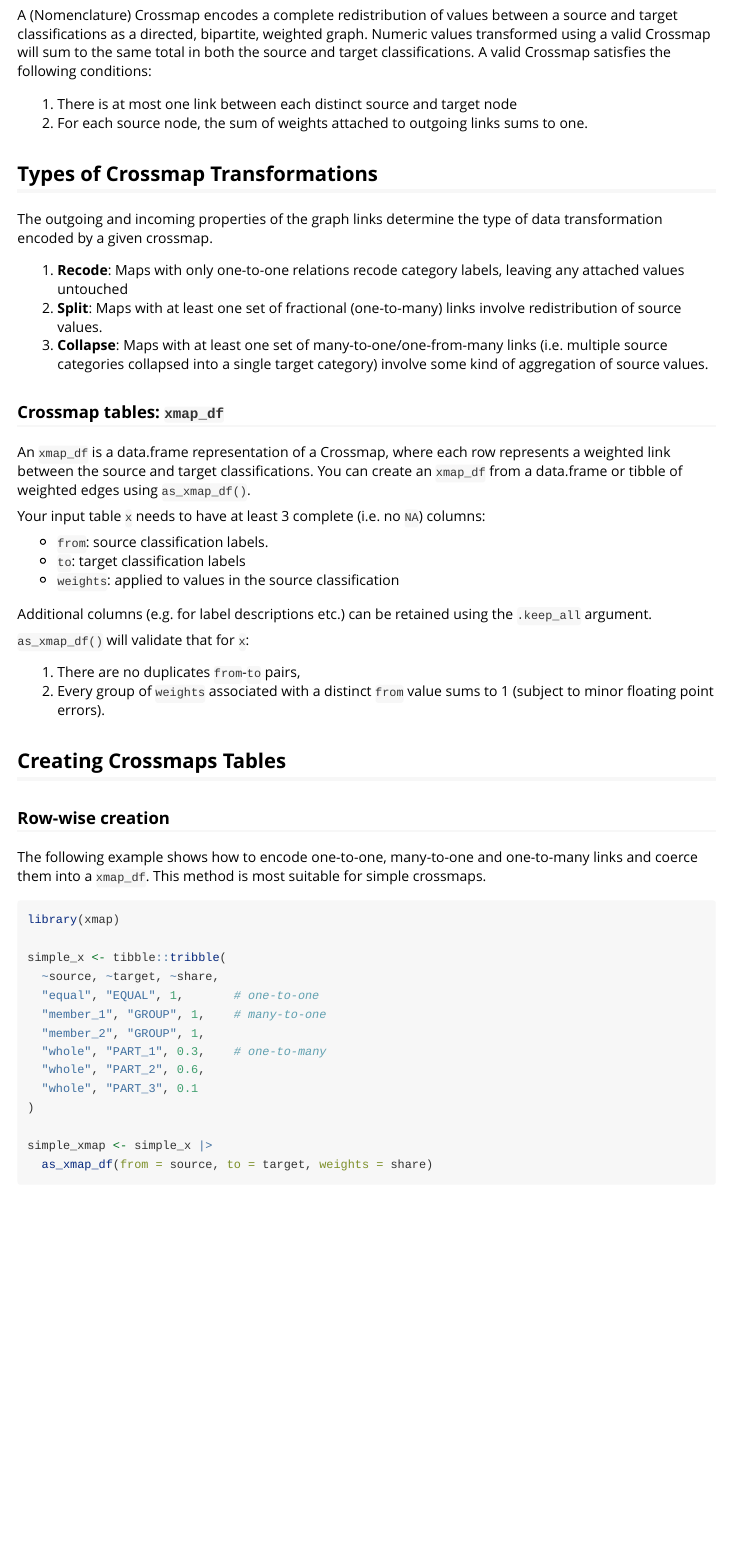
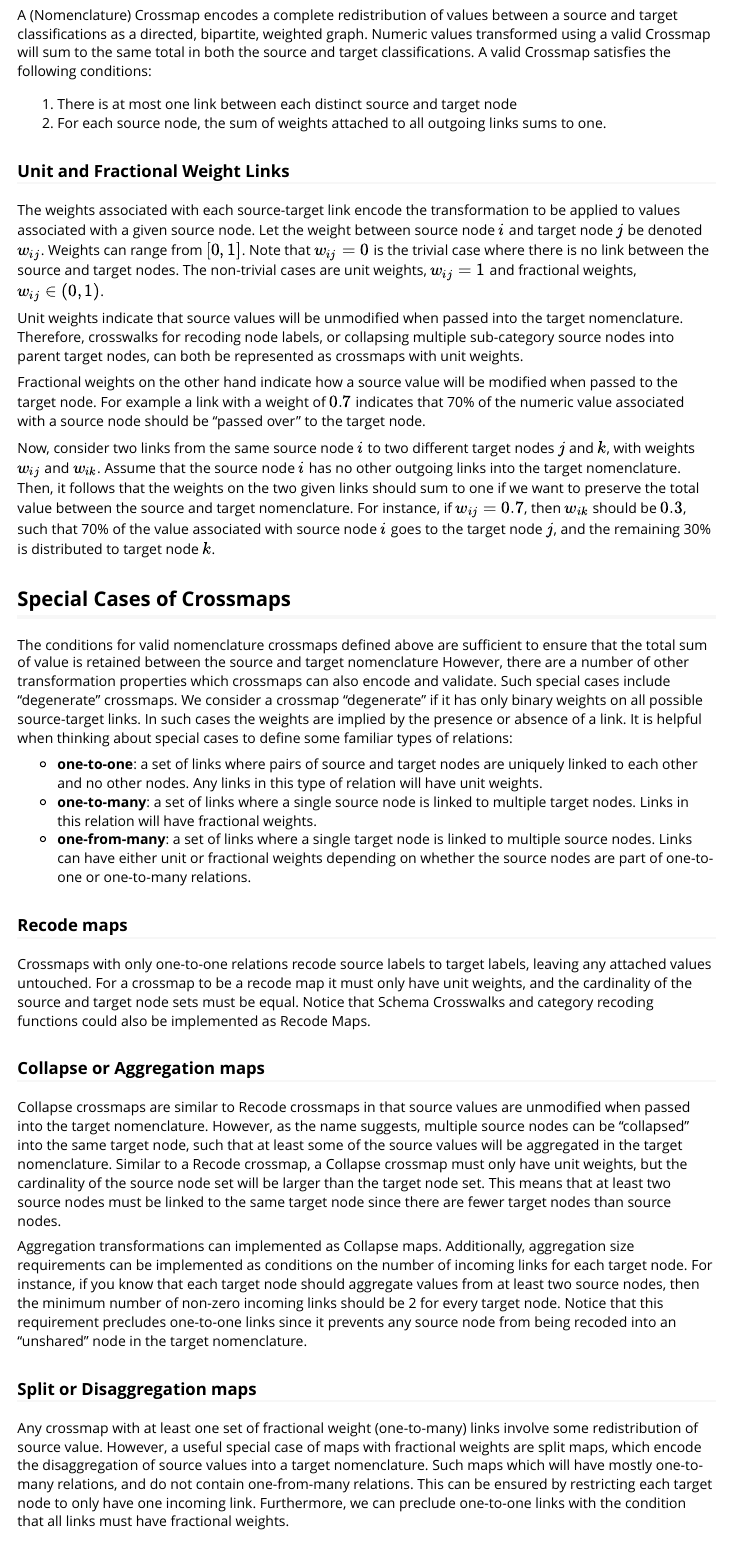
Before and after one commit to cynthiahqy/conformr-xmap-project, an R Markdown document (xmap-source-files/making-xmaps.Rmd): the page in a window 1100 px wide, from 130 px down. Rendered offline with R 4.5, knitr and Pandoc, with nearby package versions; some code elsewhere in the file could not run offline; long lines of code are wrapped.

Commit message:
:memo: add type/case definitions to 'making-xmaps'
- add explanation of unit & fractional link weights
- add conditions for special crossmap cases:
  - recode
  - collapse
  - split

related to #77

```diff
--- a/xmap-source-files/making-xmaps.Rmd
+++ b/xmap-source-files/making-xmaps.Rmd
@@ -14,14 +14,36 @@ vignette: >
 A (Nomenclature) Crossmap encodes a complete redistribution of values between a source and target classifications as a directed, bipartite, weighted graph. Numeric values transformed using a valid Crossmap will sum to the same total in both the source and target classifications. A valid Crossmap satisfies the following conditions:
 
 1.  There is at most one link between each distinct source and target node
-2.  For each source node, the sum of weights attached to outgoing links sums to one.
+2.  For each source node, the sum of weights attached to all outgoing links sums to one.
 
-## Types of Crossmap Transformations
+### Unit and Fractional Weight Links
 
-The outgoing and incoming properties of the graph links determine the type of data transformation encoded by a given crossmap.
+The weights associated with each source-target link encode the transformation to be applied to values associated with a given source node. Let the weight between source node $i$ and target node $j$ be denoted $w_{ij}$. Weights can range from $[0,1]$. Note that $w_{ij} = 0$ is the trivial case where there is no link between the source and target nodes. The non-trivial cases are unit weights, $w_{ij} = 1$ and fractional weights, $w_{ij} \in (0,1)$.
 
-1.  **Recode**: Maps with only one-to-one relations recode category labels, leaving any attached values untouched
-2.  **Split**: Maps with at least one set of fractional (one-to-many) links involve redistribution of source values.
-3.  **Collapse**: Maps with at least one set of many-to-one/one-from-many links (i.e. multiple source categories collapsed into a single target category) involve some kind of aggregation of source values.
+Unit weights indicate that source values will be unmodified when passed into the target nomenclature. Therefore, crosswalks for recoding node labels, or collapsing multiple sub-category source nodes into parent target nodes, can both be represented as crossmaps with unit weights.
 
-### Crossmap tables: `xmap_df`
+Fractional weights on the other hand indicate how a source value will be modified when passed to the target node. For example a link with a weight of $0.7$ indicates that 70% of the numeric value associated with a source node should be "passed over" to the target node.
+
+Now, consider two links from the same source node $i$ to two different target nodes $j$ and $k$, with weights $w_{ij}$ and $w_{ik}$. Assume that the source node $i$ has no other outgoing links into the target nomenclature. Then, it follows that the weights on the two given links should sum to one if we want to preserve the total value between the source and target nomenclature. For instance, if $w_{ij} = 0.7$, then $w_{ik}$ should be $0.3$, such that 70% of the value associated with source node $i$ goes to the target node $j$, and the remaining 30% is distributed to target node $k$.
+
+## Special Cases of Crossmaps
+
+The conditions for valid nomenclature crossmaps defined above are sufficient to ensure that the total sum of value is retained between the source and target nomenclature However, there are a number of other transformation properties which crossmaps can also encode and validate. Such special cases include "degenerate" crossmaps. We consider a crossmap "degenerate" if it has only binary weights on all possible source-target links. In such cases the weights are implied by the presence or absence of a link. It is helpful when thinking about special cases to define some familiar types of relations:
+
+-   **one-to-one**: a set of links where pairs of source and target nodes are uniquely linked to each other and no other nodes. Any links in this type of relation will have unit weights.
+-   **one-to-many**: a set of links where a single source node is linked to multiple target nodes. Links in this relation will have fractional weights.
+-   **one-from-many**: a set of links where a single target node is linked to multiple source nodes. Links can have either unit or fractional weights depending on whether the source nodes are part of one-to-one or one-to-many relations.
+
+### Recode maps
+
+Crossmaps with only one-to-one relations recode source labels to target labels, leaving any attached values untouched. For a crossmap to be a recode map it must only have unit weights, and the cardinality of the source and target node sets must be equal. Notice that Schema Crosswalks and category recoding functions could also be implemented as Recode Maps.
+
+### Collapse or Aggregation maps
+
+Collapse crossmaps are similar to Recode crossmaps in that source values are unmodified when passed into the target nomenclature. However, as the name suggests, multiple source nodes can be "collapsed" into the same target node, such that at least some of the source values will be aggregated in the target nomenclature. Similar to a Recode crossmap, a Collapse crossmap must only have unit weights, but the cardinality of the source node set will be larger than the target node set. This means that at least two source nodes must be linked to the same target node since there are fewer target nodes than source nodes.
+
+Aggregation transformations can implemented as Collapse maps. Additionally, aggregation size requirements can be implemented as conditions on the number of incoming links for each target node. For instance, if you know that each target node should aggregate values from at least two source nodes, then the minimum number of non-zero incoming links should be 2 for every target node. Notice that this requirement precludes one-to-one links since it prevents any source node from being recoded into an "unshared" node in the target nomenclature.
+
+### Split or Disaggregation maps
+
+Any crossmap with at least one set of fractional weight (one-to-many) links involve some redistribution of source value. However, a useful special case of maps with fractional weights are split maps, which encode the disaggregation of source values into a target nomenclature. Such maps which will have mostly one-to-many relations, and do not contain one-from-many relations. This can be ensured by restricting each target node to only have one incoming link. Furthermore, we can preclude one-to-one links with the condition that all links must have fractional weights.
```
Also changed, not shown: xmap-source-files/making-xmaps.Rmd (2 more changed lines).
